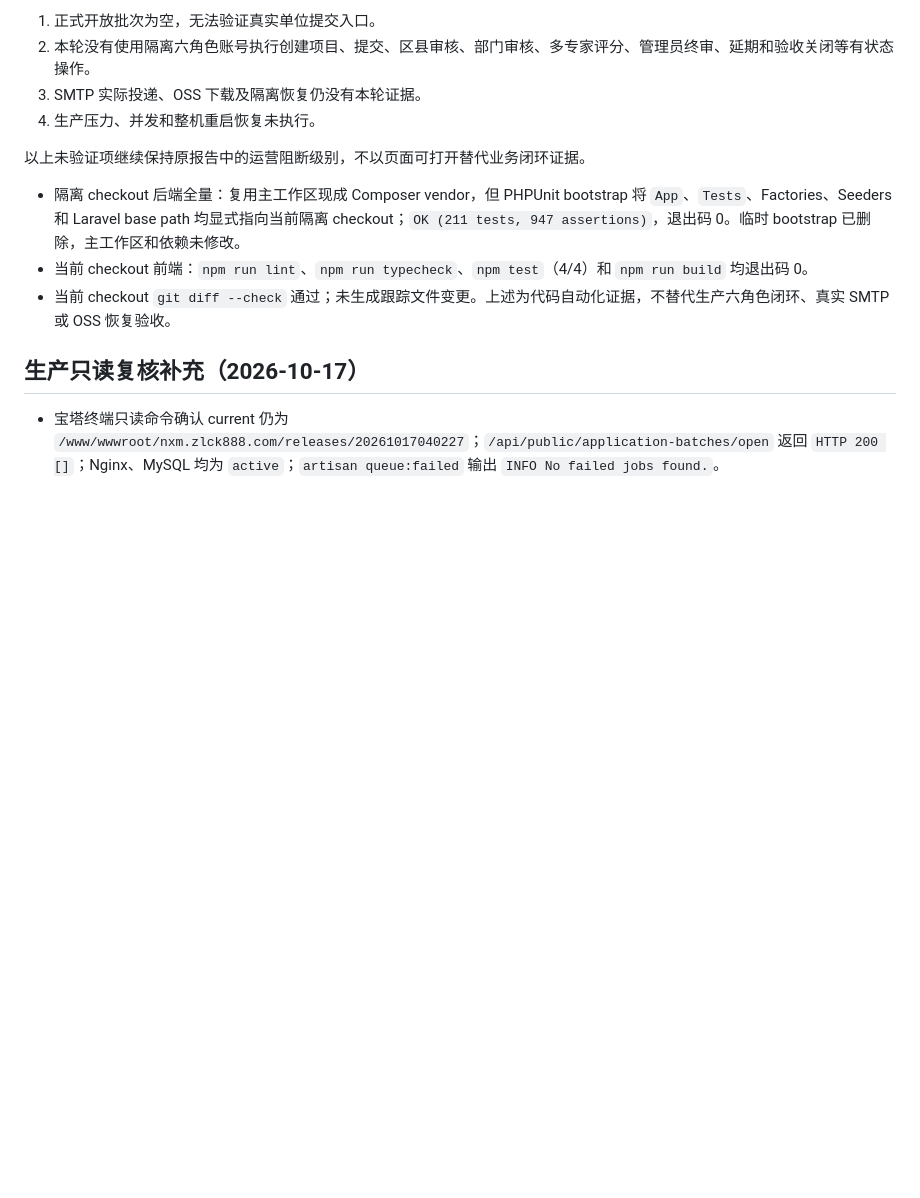
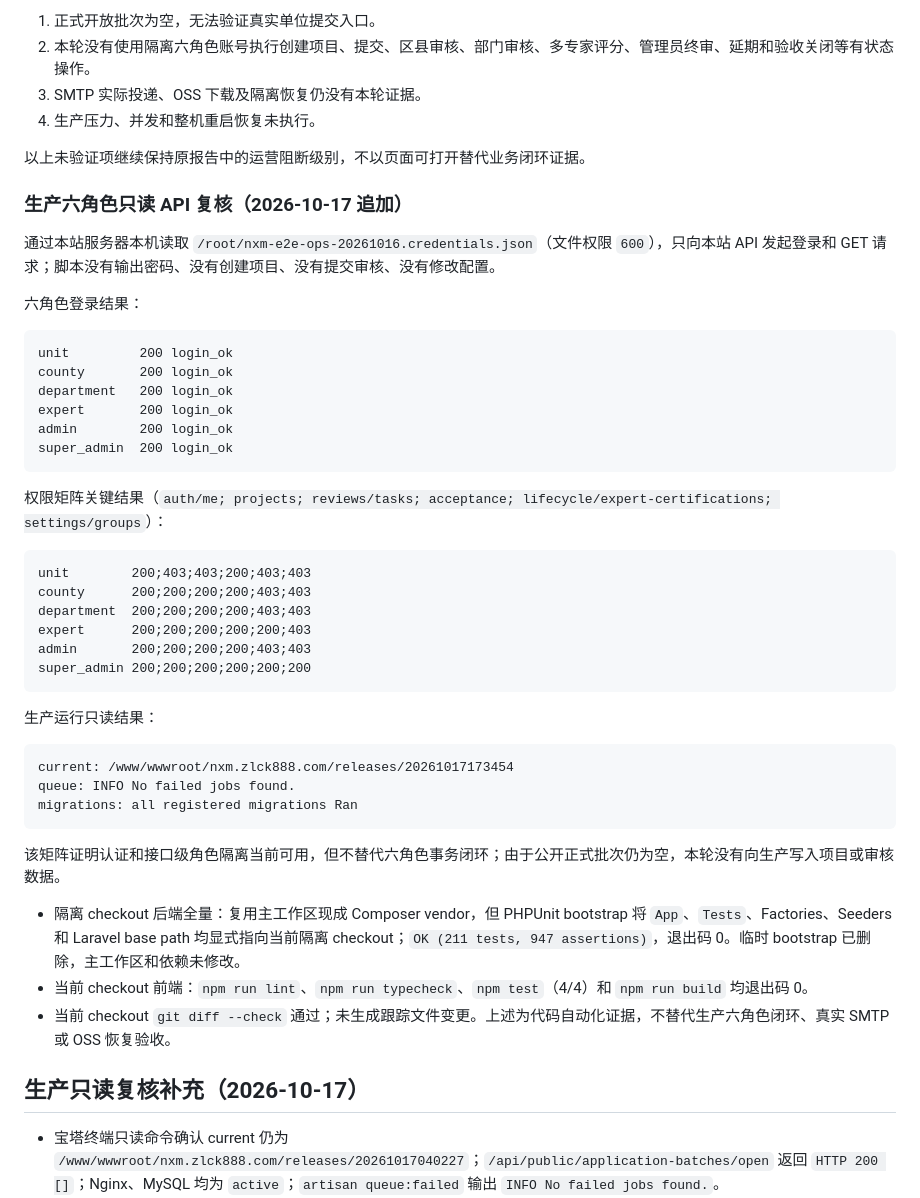
Before and after one commit to bos432/xm, a Markdown page: modernization/QA_REPORT.md, the part around the change. Drawn GitHub-style; blank space fills up the shorter version.

Commit message:
docs: add production role permission evidence

````diff
--- a/modernization/QA_REPORT.md
+++ b/modernization/QA_REPORT.md
@@ -277,6 +277,42 @@ TLS CN=nxm.zlck888.com until=2027-01-12 10:59:59 UTC
 
 以上未验证项继续保持原报告中的运营阻断级别，不以页面可打开替代业务闭环证据。
 
+### 生产六角色只读 API 复核（2026-10-17 追加）
+
+通过本站服务器本机读取 `/root/nxm-e2e-ops-20261016.credentials.json`（文件权限 `600`），只向本站 API 发起登录和 GET 请求；脚本没有输出密码、没有创建项目、没有提交审核、没有修改配置。
+
+六角色登录结果：
+
+```text
+unit         200 login_ok
+county       200 login_ok
+department   200 login_ok
+expert       200 login_ok
+admin        200 login_ok
+super_admin  200 login_ok
+```
+
+权限矩阵关键结果（`auth/me; projects; reviews/tasks; acceptance; lifecycle/expert-certifications; settings/groups`）：
+
+```text
+unit        200;403;403;200;403;403
+county      200;200;200;200;403;403
+department  200;200;200;200;403;403
+expert      200;200;200;200;200;403
+admin       200;200;200;200;403;403
+super_admin 200;200;200;200;200;200
+```
+
+生产运行只读结果：
+
+```text
+current: /www/wwwroot/nxm.zlck888.com/releases/20261017173454
+queue: INFO No failed jobs found.
+migrations: all registered migrations Ran
+```
+
+该矩阵证明认证和接口级角色隔离当前可用，但不替代六角色事务闭环；由于公开正式批次仍为空，本轮没有向生产写入项目或审核数据。
+
 - 隔离 checkout 后端全量：复用主工作区现成 Composer vendor，但 PHPUnit bootstrap 将 `App`、`Tests`、Factories、Seeders 和 Laravel base path 均显式指向当前隔离 checkout；`OK (211 tests, 947 assertions)`，退出码 0。临时 bootstrap 已删除，主工作区和依赖未修改。
 - 当前 checkout 前端：`npm run lint`、`npm run typecheck`、`npm test`（4/4）和 `npm run build` 均退出码 0。
 - 当前 checkout `git diff --check` 通过；未生成跟踪文件变更。上述为代码自动化证据，不替代生产六角色闭环、真实 SMTP 或 OSS 恢复验收。
````
